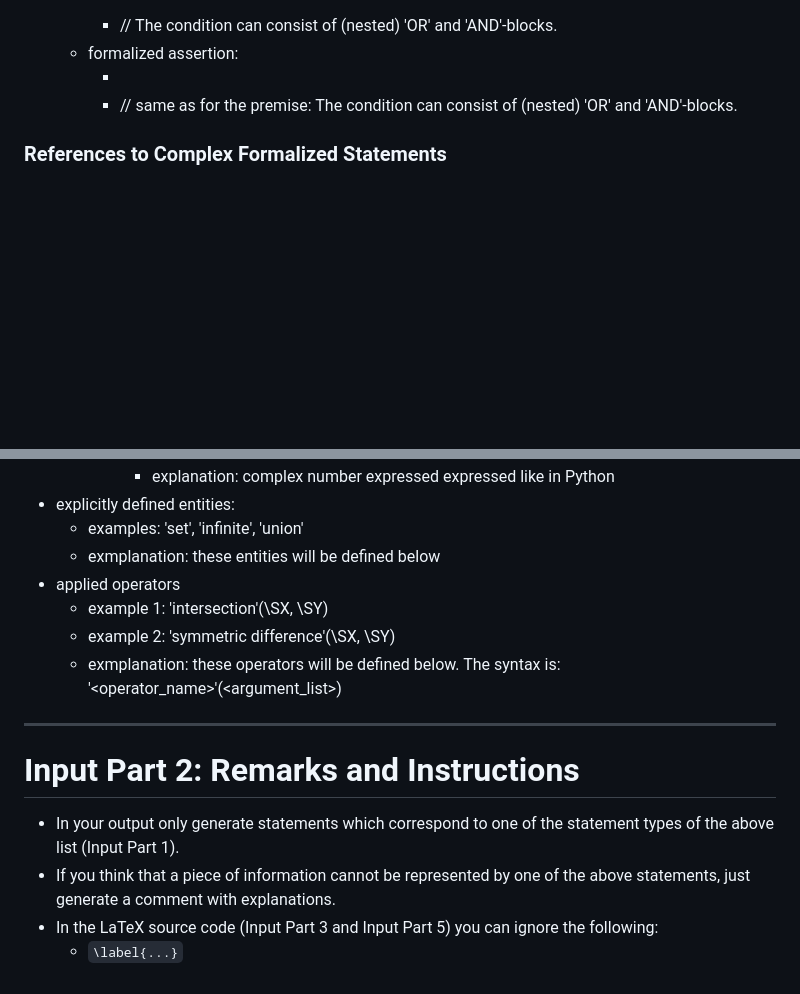
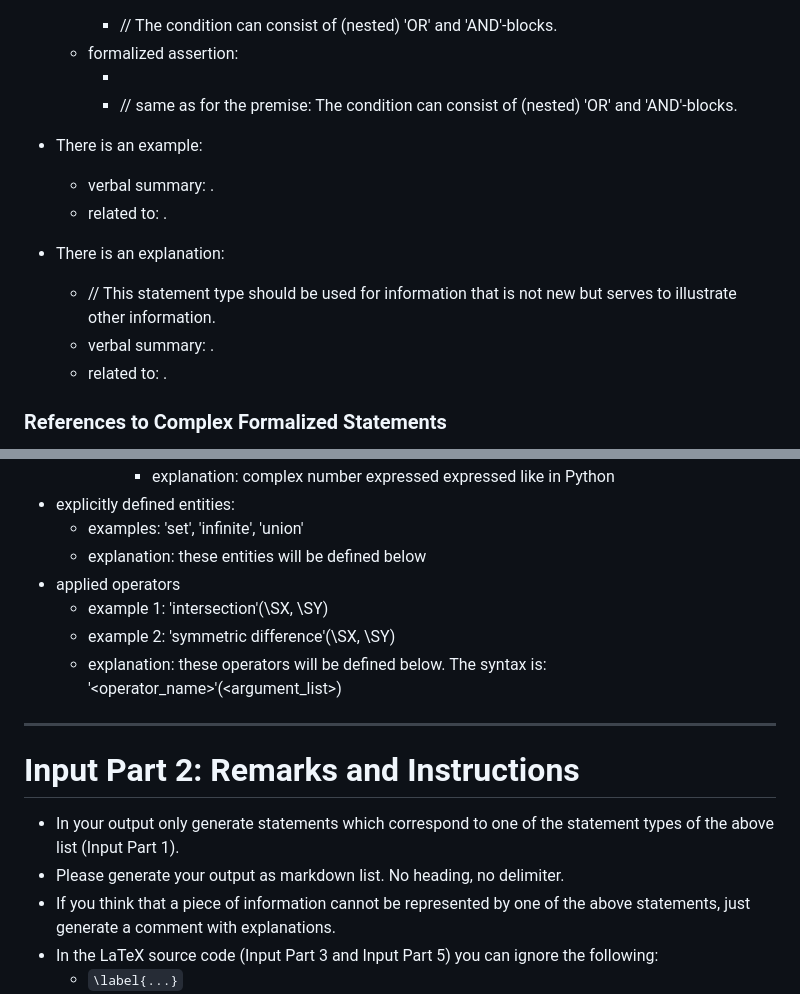
Before and after one commit to fkr4eng/stafo, a Markdown page: data/prompt01_template.md, 2 parts joined by grey strips. Drawn GitHub-style; blank space fills up the shorter version.

Commit message:
extend prompt template, fix inconsistencies in formalized_statements0.md
# Last 3 commits:

# 12c2a05 core.py: prevent ignored snippet to trigger an LLM-call
# 3c285f8 chunk_full_source.tex: add snippet delimiters to Logic-Section
# 7aa5564 add more content

```diff
--- a/data/prompt01_template.md
+++ b/data/prompt01_template.md
@@ -94,6 +94,15 @@ The following Complex Formalized Statements are allowed:
         - <condition2>
         - // same as for the premise: The condition can consist of (nested) 'OR' and 'AND'-blocks.
 
+- There is an example:
+    - verbal summary: <arg1>.
+    - related to: <arg2>.
+
+- There is an explanation:
+    - // This statement type should be used for information that is not new but serves to illustrate other information.
+    - verbal summary: <arg1>.
+    - related to: <arg2>.
+
 
 ### References to Complex Formalized Statements
 
@@ -121,17 +130,18 @@ As arguments to the above statement types the following is allowed:
             - explanation: complex number expressed expressed like in Python
 - explicitly defined entities:
     - examples: 'set', 'infinite', 'union'
-    - exmplanation: these entities will be defined below
+    - explanation: these entities will be defined below
 - applied operators
     - example 1: 'intersection'(\SX, \SY)
     - example 2: 'symmetric difference'(\SX, \SY)
-    - exmplanation: these operators will be defined below. The syntax is: '<operator_name>'(<argument_list>)
+    - explanation: these operators will be defined below. The syntax is: '<operator_name>'(<argument_list>)
 
 ----
 
 # Input Part 2: Remarks and Instructions
 
 - In your output only generate statements which correspond to one of the statement types of the above list (Input Part 1).
+- Please generate your output as markdown list. No heading, no delimiter.
 - If you think that a piece of information cannot be represented by one of the above statements, just generate a comment with explanations.
 - In the LaTeX source code (Input Part 3 and Input Part 5) you can ignore the following:
     - `\label{...}`
```
Also changed, not shown: data/formalized_statements0.md (+11 -4 lines).
